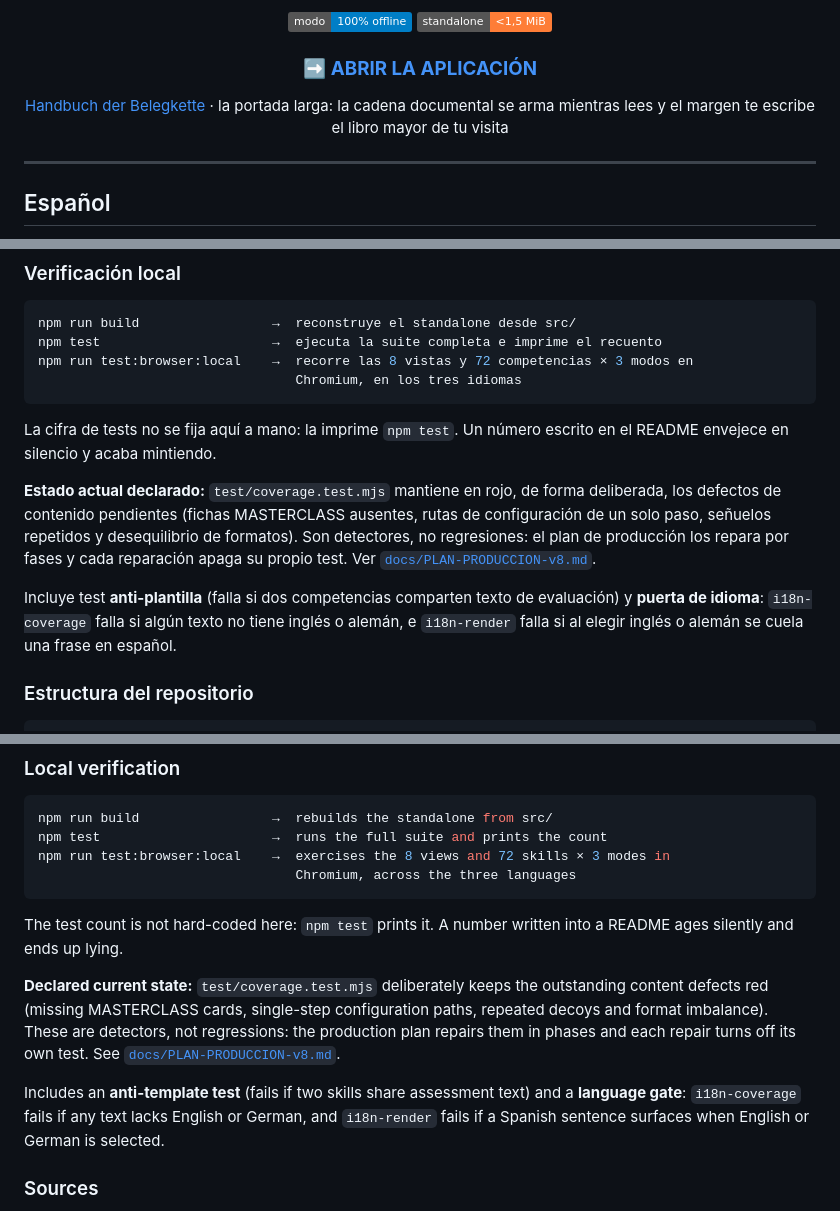
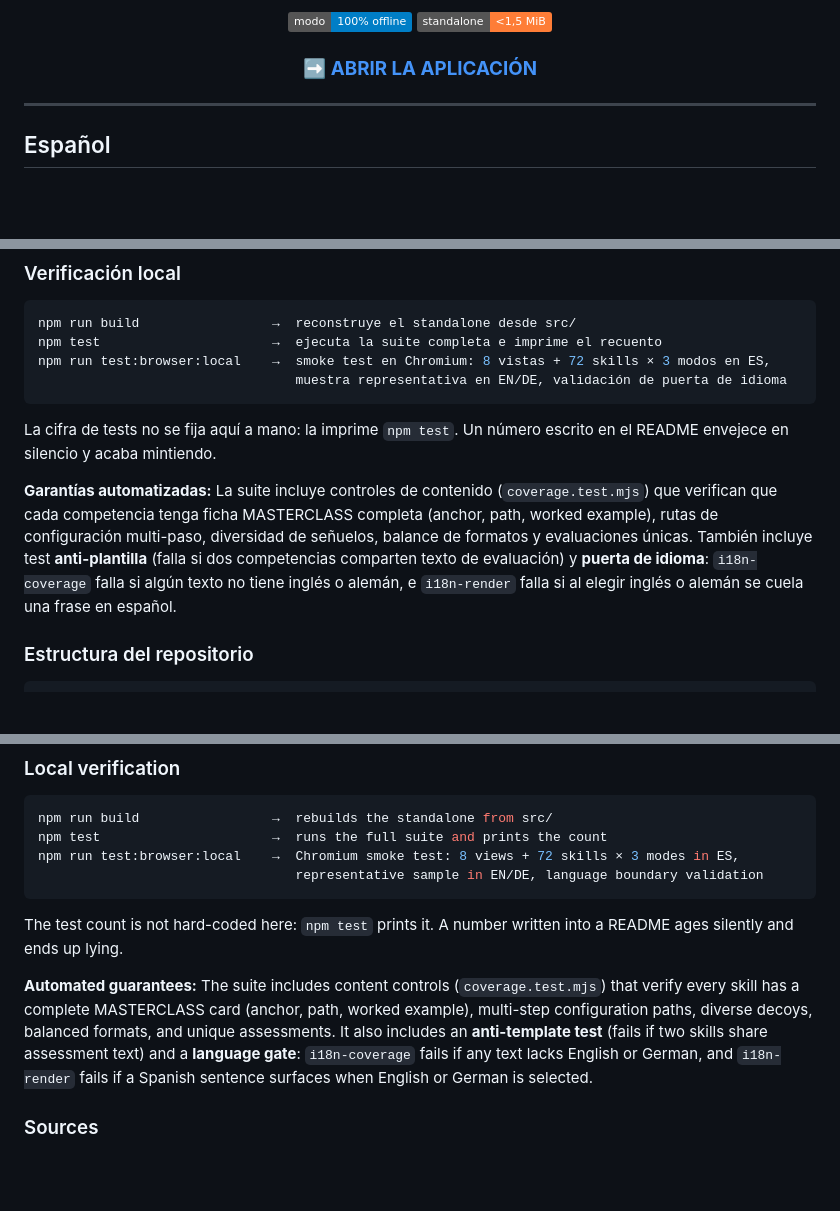
Before and after one commit to brendars91/Learn-SapB1, a Markdown page: README.md, 3 parts joined by grey strips. GitHub-like rendering; badges without logos; blank space fills up the shorter version.

Commit message:
docs: sync README with current test coverage and implementation
Changes:
- Remove obsolete paragraph claiming coverage.test.mjs is "deliberately red"
  (all 12 coverage tests now pass)
- Correct browser smoke description: ES has full 72×3 coverage, EN/DE use
  representative sampling (not all 72 in all locales)
- Remove /scroll/ promotion (now compatibility redirect only)

All claims now match executed test behavior

Co-Authored-By: Claude Sonnet 4.5 <noreply@anthropic.com>

````diff
--- a/README.md
+++ b/README.md
@@ -9,8 +9,6 @@
 [![offline](https://img.shields.io/badge/modo-100%25%20offline-blue)](#privacidad-y-modo-offline) [![tamaño](https://img.shields.io/badge/standalone-%3C1%2C5%20MiB-orange)](#cómo-usarla)
 
 ### ➡️ [**ABRIR LA APLICACIÓN**](https://brendars91.github.io/Learn-SapB1/)
-
-[Handbuch der Belegkette](https://brendars91.github.io/Learn-SapB1/scroll/) · la portada larga: la cadena documental se arma mientras lees y el margen te escribe el libro mayor de tu visita
 
 </div>
 
@@ -63,22 +61,19 @@ La interfaz permite **Español, English y Deutsch**. La versión web aplica una
 ```bash
 npm run build                 →  reconstruye el standalone desde src/
 npm test                      →  ejecuta la suite completa e imprime el recuento
-npm run test:browser:local    →  recorre las 8 vistas y 72 competencias × 3 modos en
-                                 Chromium, en los tres idiomas
+npm run test:browser:local    →  smoke test en Chromium: 8 vistas + 72 skills × 3 modos en ES,
+                                 muestra representativa en EN/DE, validación de puerta de idioma
 ```
 
 La cifra de tests no se fija aquí a mano: la imprime `npm test`. Un número escrito en el README
 envejece en silencio y acaba mintiendo.
 
-**Estado actual declarado:** `test/coverage.test.mjs` mantiene en rojo, de forma deliberada, los
-defectos de contenido pendientes (fichas MASTERCLASS ausentes, rutas de configuración de un solo
-paso, señuelos repetidos y desequilibrio de formatos). Son detectores, no regresiones: el plan de
-producción los repara por fases y cada reparación apaga su propio test. Ver
-[`docs/PLAN-PRODUCCION-v8.md`](docs/PLAN-PRODUCCION-v8.md).
-
-Incluye test **anti-plantilla** (falla si dos competencias comparten texto de evaluación) y
-**puerta de idioma**: `i18n-coverage` falla si algún texto no tiene inglés o alemán, e
-`i18n-render` falla si al elegir inglés o alemán se cuela una frase en español.
+**Garantías automatizadas:** La suite incluye controles de contenido (`coverage.test.mjs`) que
+verifican que cada competencia tenga ficha MASTERCLASS completa (anchor, path, worked example),
+rutas de configuración multi-paso, diversidad de señuelos, balance de formatos y evaluaciones
+únicas. También incluye test **anti-plantilla** (falla si dos competencias comparten texto de
+evaluación) y **puerta de idioma**: `i18n-coverage` falla si algún texto no tiene inglés o alemán,
+e `i18n-render` falla si al elegir inglés o alemán se cuela una frase en español.
 
 ### Estructura del repositorio
 
@@ -134,22 +129,19 @@ Synthetic-only learning data (`SYN-*`), progress stays in browser `localStorage`
 ```bash
 npm run build                 →  rebuilds the standalone from src/
 npm test                      →  runs the full suite and prints the count
-npm run test:browser:local    →  exercises the 8 views and 72 skills × 3 modes in
-                                 Chromium, across the three languages
+npm run test:browser:local    →  Chromium smoke test: 8 views + 72 skills × 3 modes in ES,
+                                 representative sample in EN/DE, language boundary validation
 ```
 
 The test count is not hard-coded here: `npm test` prints it. A number written into a README
 ages silently and ends up lying.
 
-**Declared current state:** `test/coverage.test.mjs` deliberately keeps the outstanding content
-defects red (missing MASTERCLASS cards, single-step configuration paths, repeated decoys and
-format imbalance). These are detectors, not regressions: the production plan repairs them in
-phases and each repair turns off its own test. See
-[`docs/PLAN-PRODUCCION-v8.md`](docs/PLAN-PRODUCCION-v8.md).
-
-Includes an **anti-template test** (fails if two skills share assessment text) and a
-**language gate**: `i18n-coverage` fails if any text lacks English or German, and
-`i18n-render` fails if a Spanish sentence surfaces when English or German is selected.
+**Automated guarantees:** The suite includes content controls (`coverage.test.mjs`) that verify
+every skill has a complete MASTERCLASS card (anchor, path, worked example), multi-step
+configuration paths, diverse decoys, balanced formats, and unique assessments. It also includes an
+**anti-template test** (fails if two skills share assessment text) and a **language gate**:
+`i18n-coverage` fails if any text lacks English or German, and `i18n-render` fails if a Spanish
+sentence surfaces when English or German is selected.
 
 ### Sources
 
````
